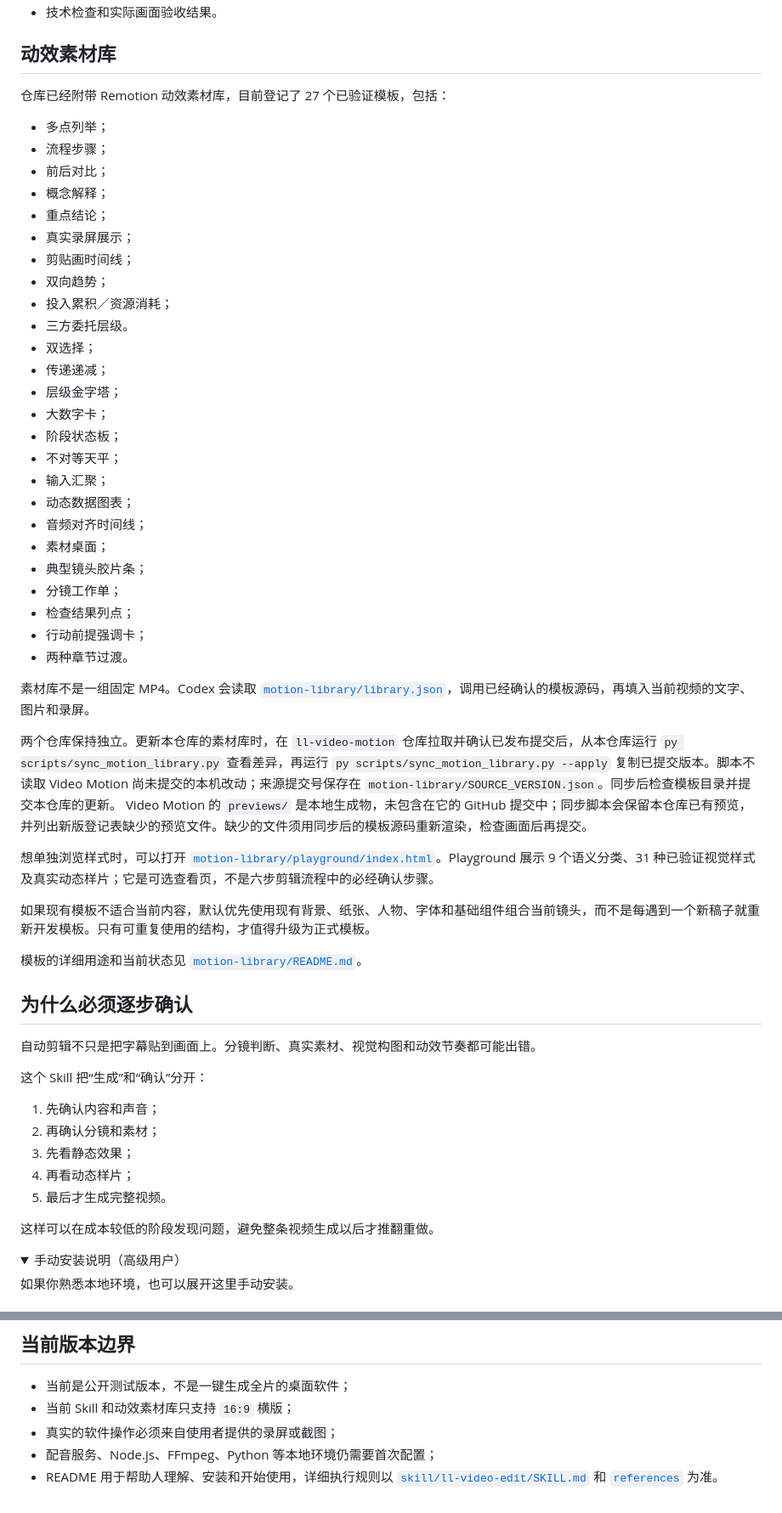
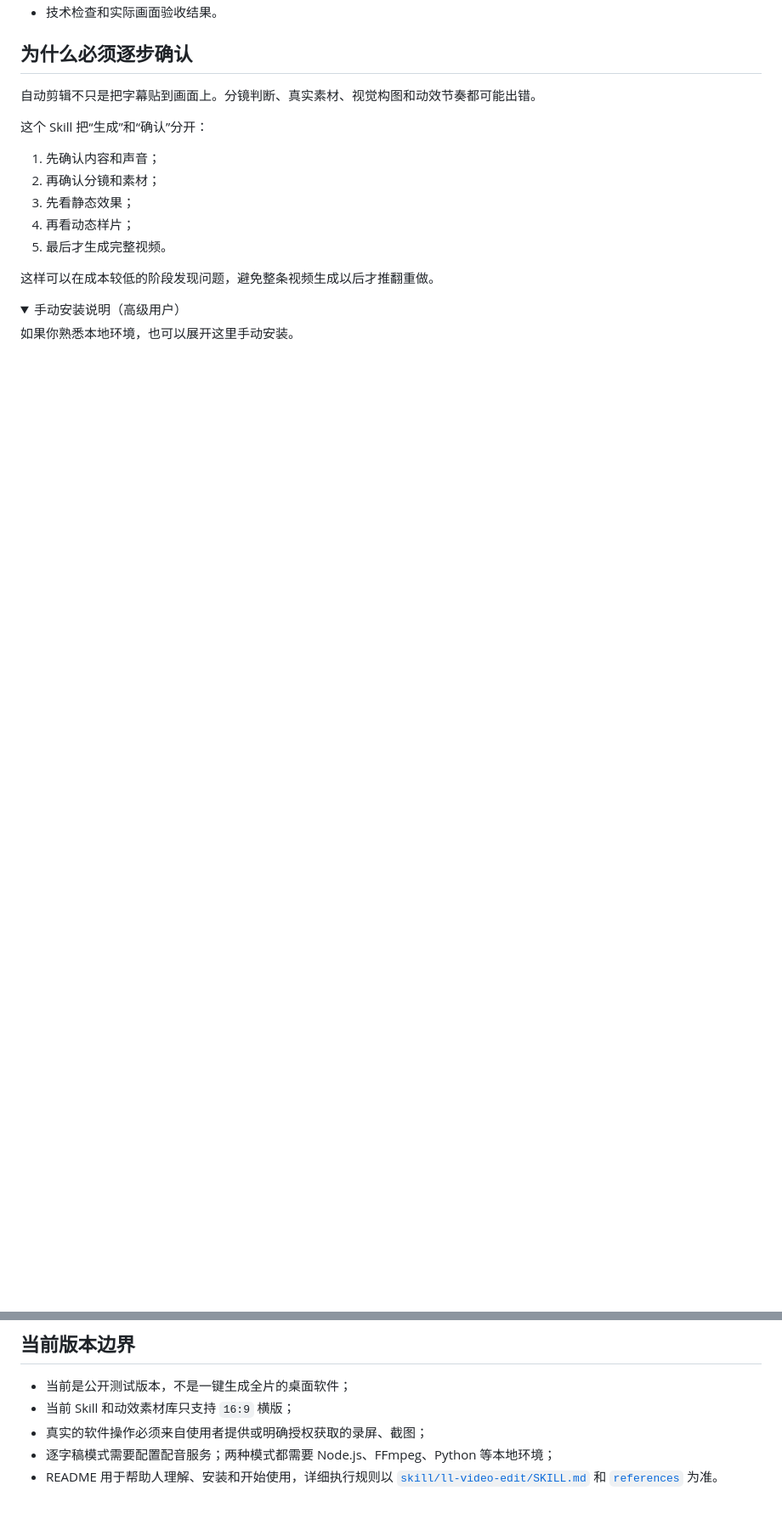
Before and after one commit to liuliu-66-create/ll-video-edit, a Markdown page: README.md, 2 parts joined by grey strips. Shown at 85% size. Rendered like a GitHub page; folded sections open; blank space fills up the shorter version.

```diff
--- a/README.md
+++ b/README.md
@@ -114,45 +118,4 @@ Codex 只补齐尚未完成的镜头，生成完整初版，根据反馈修改
 - 技术检查和实际画面验收结果。
-
-## 动效素材库
-
-仓库已经附带 Remotion 动效素材库，目前登记了 27 个已验证模板，包括：
-
-- 多点列举；
-- 流程步骤；
-- 前后对比；
-- 概念解释；
-- 重点结论；
-- 真实录屏展示；
-- 剪贴画时间线；
-- 双向趋势；
-- 投入累积／资源消耗；
-- 三方委托层级。
-- 双选择；
-- 传递递减；
-- 层级金字塔；
-- 大数字卡；
-- 阶段状态板；
-- 不对等天平；
-- 输入汇聚；
-- 动态数据图表；
-- 音频对齐时间线；
-- 素材桌面；
-- 典型镜头胶片条；
-- 分镜工作单；
-- 检查结果列点；
-- 行动前提强调卡；
-- 两种章节过渡。
-
-素材库不是一组固定 MP4。Codex 会读取 [`motion-library/library.json`](./motion-library/library.json)，调用已经确认的模板源码，再填入当前视频的文字、图片和录屏。
-
-两个仓库保持独立。更新本仓库的素材库时，在 `ll-video-motion` 仓库拉取并确认已发布提交后，从本仓库运行 `py scripts/sync_motion_library.py` 查看差异，再运行 `py scripts/sync_motion_library.py --apply` 复制已提交版本。脚本不读取 Video Motion 尚未提交的本机改动；来源提交号保存在 `motion-library/SOURCE_VERSION.json`。同步后检查模板目录并提交本仓库的更新。
-Video Motion 的 `previews/` 是本地生成物，未包含在它的 GitHub 提交中；同步脚本会保留本仓库已有预览，并列出新版登记表缺少的预览文件。缺少的文件须用同步后的模板源码重新渲染，检查画面后再提交。
-
-想单独浏览样式时，可以打开 [`motion-library/playground/index.html`](./motion-library/playground/index.html)。Playground 展示 9 个语义分类、31 种已验证视觉样式及真实动态样片；它是可选查看页，不是六步剪辑流程中的必经确认步骤。
-
-如果现有模板不适合当前内容，默认优先使用现有背景、纸张、人物、字体和基础组件组合当前镜头，而不是每遇到一个新稿子就重新开发模板。只有可重复使用的结构，才值得升级为正式模板。
-
-模板的详细用途和当前状态见 [`motion-library/README.md`](./motion-library/README.md)。
 
 ## 为什么必须逐步确认
 
@@ -232,6 +195,6 @@ ll-video-edit/
 
 - 当前是公开测试版本，不是一键生成全片的桌面软件；
 - 当前 Skill 和动效素材库只支持 `16:9` 横版；
-- 真实的软件操作必须来自使用者提供的录屏或截图；
-- 配音服务、Node.js、FFmpeg、Python 等本地环境仍需要首次配置；
+- 真实的软件操作必须来自使用者提供或明确授权获取的录屏、截图；
+- 逐字稿模式需要配置配音服务；两种模式都需要 Node.js、FFmpeg、Python 等本地环境；
 - README 用于帮助人理解、安装和开始使用，详细执行规则以 [`skill/ll-video-edit/SKILL.md`](./skill/ll-video-edit/SKILL.md) 和 [`references`](./skill/ll-video-edit/references/) 为准。
```
Also changed, not shown: other parts of README.md (+28 -24 lines).
